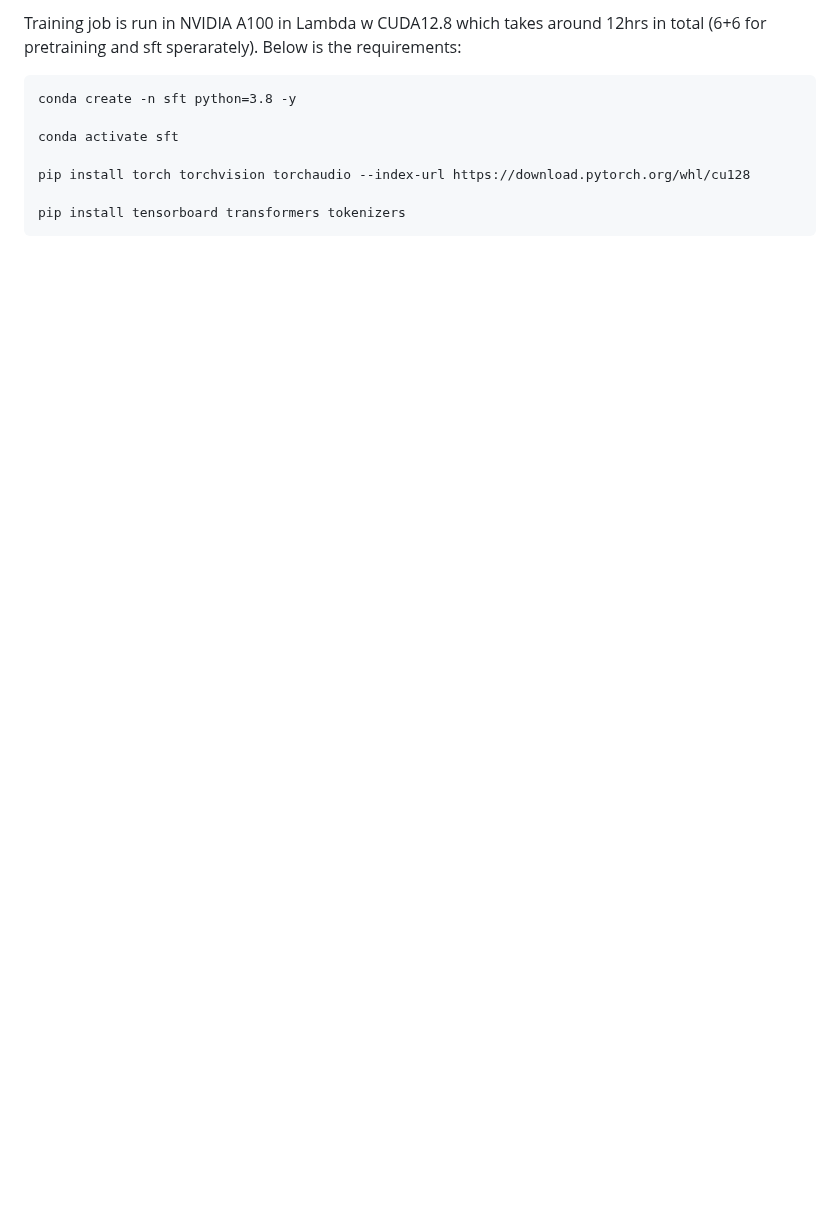
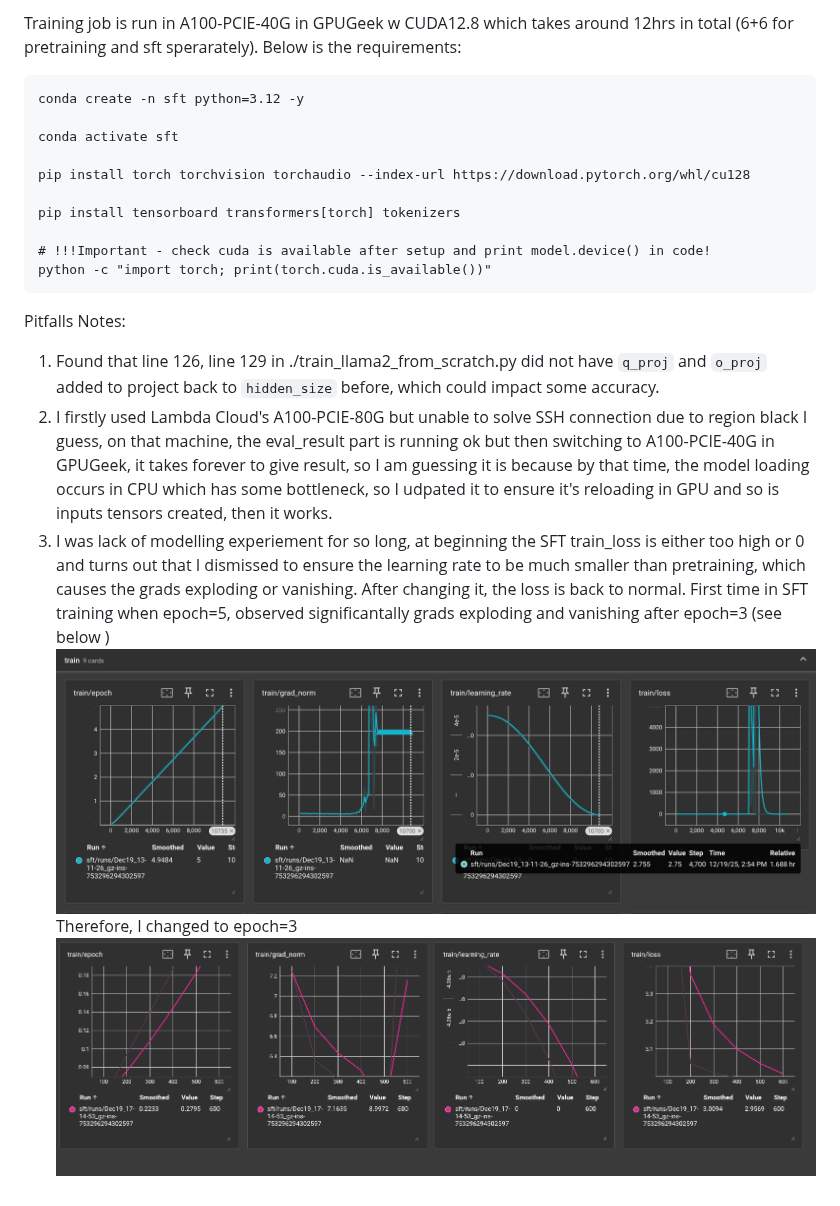
Before and after one commit to shakewingo/GetHandsDirty, a Markdown page: sft/README.md, the part around the change. Drawn GitHub-style; pictures changed too: sft/image/sft_epoch_3.png (added), sft/image/sft_epoch_5.png (added); blank space fills up the shorter version.

Commit message:
SFT training in GPU

````diff
--- a/sft/README.md
+++ b/sft/README.md
@@ -1,10 +1,19 @@
-Training job is run in NVIDIA A100 in Lambda w CUDA12.8 which takes around 12hrs in total (6+6 for pretraining and sft sperarately). Below is the requirements:
+Training job is run in A100-PCIE-40G in GPUGeek w CUDA12.8 which takes around 12hrs in total (6+6 for pretraining and sft sperarately). Below is the requirements:
 ```
-conda create -n sft python=3.8 -y
+conda create -n sft python=3.12 -y
 
 conda activate sft
 
 pip install torch torchvision torchaudio --index-url https://download.pytorch.org/whl/cu128
 
-pip install tensorboard transformers tokenizers
+pip install tensorboard transformers[torch] tokenizers
+
+# !!!Important - check cuda is available after setup and print model.device() in code!
+python -c "import torch; print(torch.cuda.is_available())"
 ```
+
+Pitfalls Notes:
+1. Found that line 126, line 129 in ./train_llama2_from_scratch.py did not have `q_proj` and `o_proj` added to project back to `hidden_size` before, which could impact some accuracy.
+2. I firstly used Lambda Cloud's A100-PCIE-80G but unable to solve SSH connection due to region black I guess, on that machine, the eval_result part is running ok but then switching to A100-PCIE-40G in GPUGeek, it takes forever to give result, so I am guessing it is because by that time, the model loading occurs in CPU which has some bottleneck, so I udpated it to ensure it's reloading in GPU and so is inputs tensors created, then it works.
+3. I was lack of modelling experiement for so long, at beginning the SFT train_loss is either too high or 0 and turns out that I dismissed to ensure the learning rate to be much smaller than pretraining, which causes the grads exploding or vanishing. After changing it, the loss is back to normal. First time in SFT training when epoch=5, observed significantally grads exploding and vanishing after epoch=3 (see below )![sft_epoch_5](./image/sft_epoch_5.png)
+Therefore, I changed to epoch=3 ![sft_epoch_3](./image/sft_epoch_3.png)
````
Also changed, not shown: sft/lora/LoRA.md (renamed from sft/notes/LoRA.md), 9 other files.
